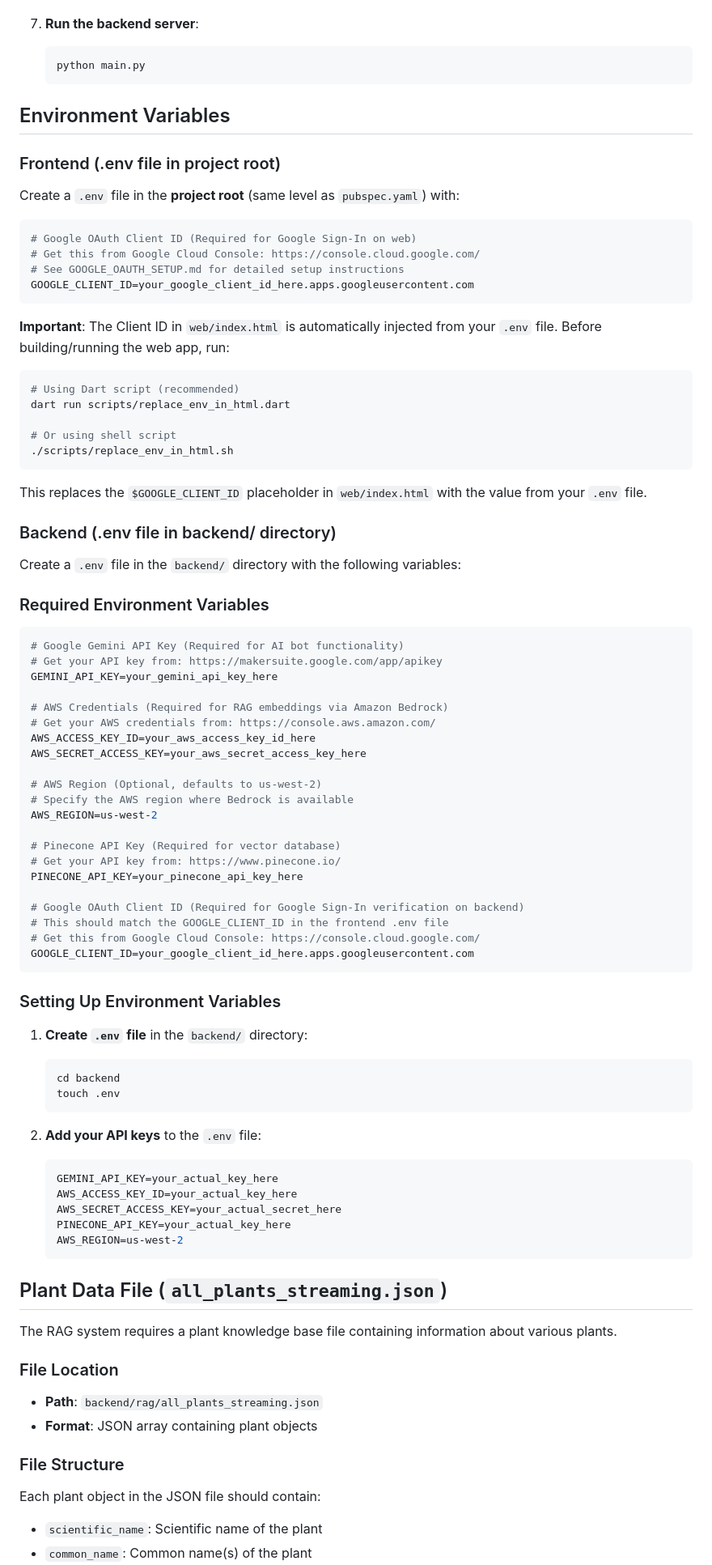
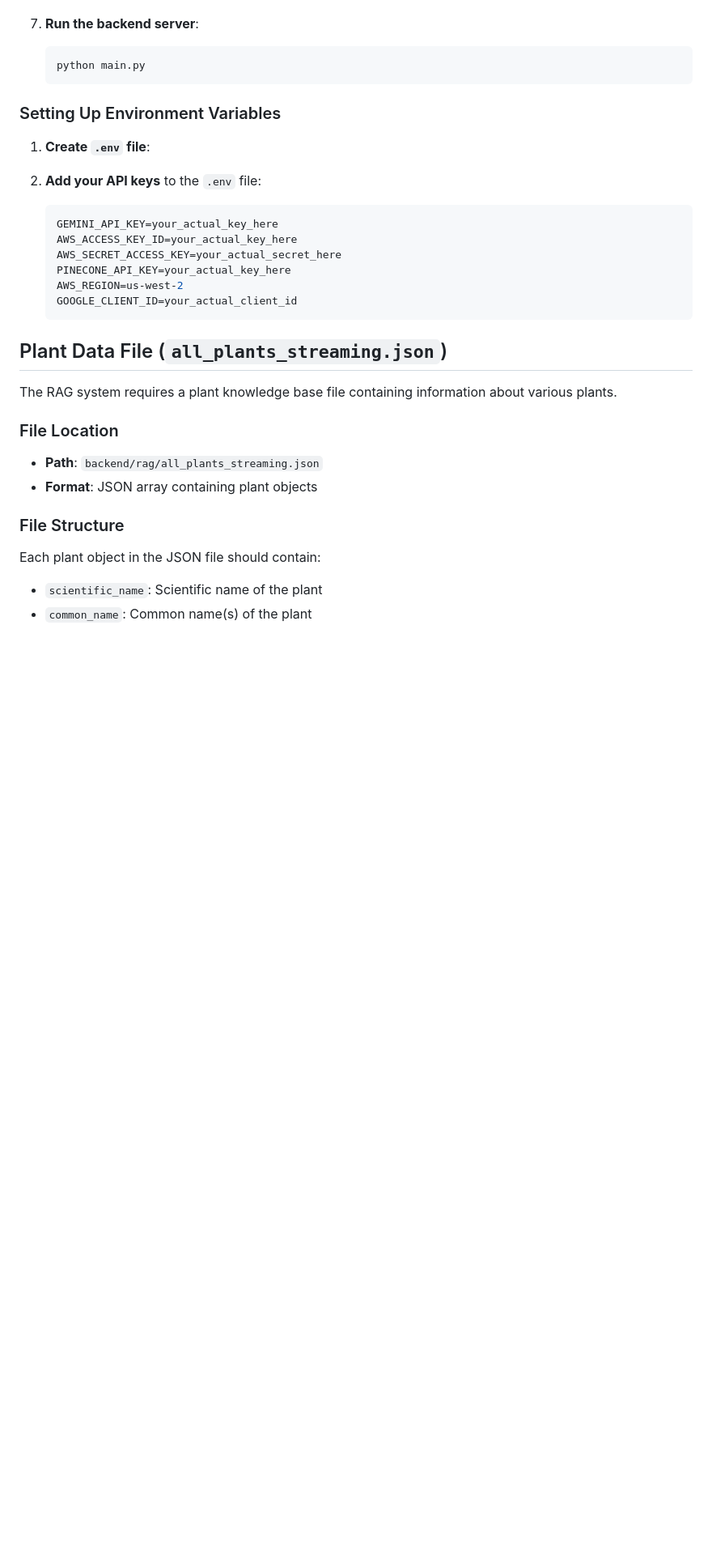
Before and after one commit to BitManipulators/CMPE297, a Markdown page: README.md, the part around the change. Shown: that part at 81% size. Rendered like a GitHub page; blank space fills up the shorter version.

Commit message:
SSO integration

````diff
--- a/README.md
+++ b/README.md
@@ -77,68 +77,10 @@ A Flutter mobile chat application for survival guidance and plant recognition wi
    python main.py
    ```
 
-## Environment Variables
-
-### Frontend (.env file in project root)
-
-Create a `.env` file in the **project root** (same level as `pubspec.yaml`) with:
-
-```env
-# Google OAuth Client ID (Required for Google Sign-In on web)
-# Get this from Google Cloud Console: https://console.cloud.google.com/
-# See GOOGLE_OAUTH_SETUP.md for detailed setup instructions
-GOOGLE_CLIENT_ID=your_google_client_id_here.apps.googleusercontent.com
-```
-
-**Important**: The Client ID in `web/index.html` is automatically injected from your `.env` file. Before building/running the web app, run:
-
-```bash
-# Using Dart script (recommended)
-dart run scripts/replace_env_in_html.dart
-
-# Or using shell script
-./scripts/replace_env_in_html.sh
-```
-
-This replaces the `$GOOGLE_CLIENT_ID` placeholder in `web/index.html` with the value from your `.env` file.
-
-### Backend (.env file in backend/ directory)
-
-Create a `.env` file in the `backend/` directory with the following variables:
-
-### Required Environment Variables
-
-```env
-# Google Gemini API Key (Required for AI bot functionality)
-# Get your API key from: https://makersuite.google.com/app/apikey
-GEMINI_API_KEY=your_gemini_api_key_here
-
-# AWS Credentials (Required for RAG embeddings via Amazon Bedrock)
-# Get your AWS credentials from: https://console.aws.amazon.com/
-AWS_ACCESS_KEY_ID=your_aws_access_key_id_here
-AWS_SECRET_ACCESS_KEY=your_aws_secret_access_key_here
-
-# AWS Region (Optional, defaults to us-west-2)
-# Specify the AWS region where Bedrock is available
-AWS_REGION=us-west-2
-
-# Pinecone API Key (Required for vector database)
-# Get your API key from: https://www.pinecone.io/
-PINECONE_API_KEY=your_pinecone_api_key_here
-
-# Google OAuth Client ID (Required for Google Sign-In verification on backend)
-# This should match the GOOGLE_CLIENT_ID in the frontend .env file
-# Get this from Google Cloud Console: https://console.cloud.google.com/
-GOOGLE_CLIENT_ID=your_google_client_id_here.apps.googleusercontent.com
-```
 
 ### Setting Up Environment Variables
 
-1. **Create `.env` file** in the `backend/` directory:
-   ```bash
-   cd backend
-   touch .env
-   ```
+1. **Create `.env` file**:
 
 2. **Add your API keys** to the `.env` file:
    ```env
@@ -147,6 +89,7 @@ GOOGLE_CLIENT_ID=your_google_client_id_here.apps.googleusercontent.com
    AWS_SECRET_ACCESS_KEY=your_actual_secret_here
    PINECONE_API_KEY=your_actual_key_here
    AWS_REGION=us-west-2
+   GOOGLE_CLIENT_ID=your_actual_client_id
    ```
 
 ## Plant Data File (`all_plants_streaming.json`)
````
